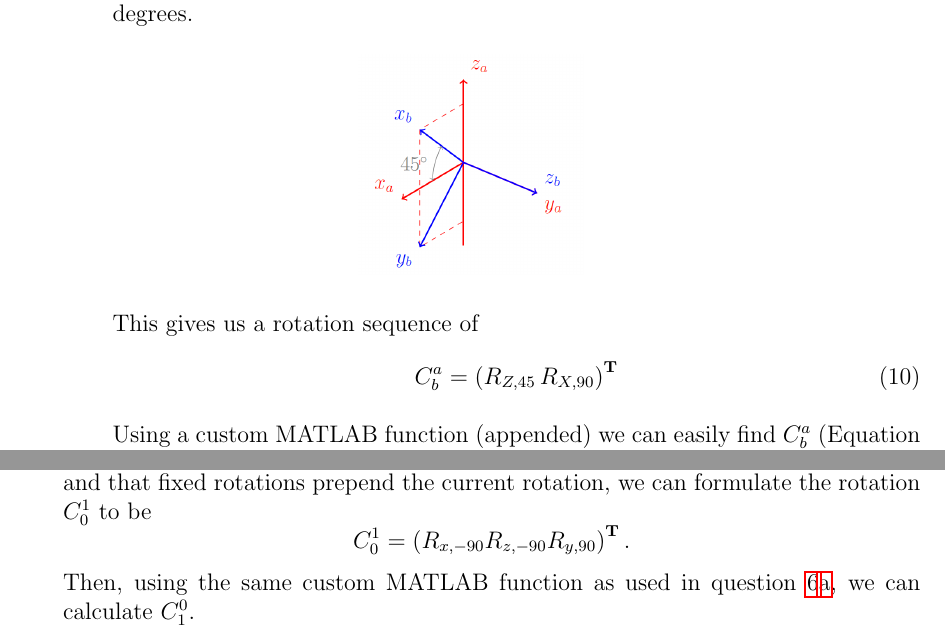
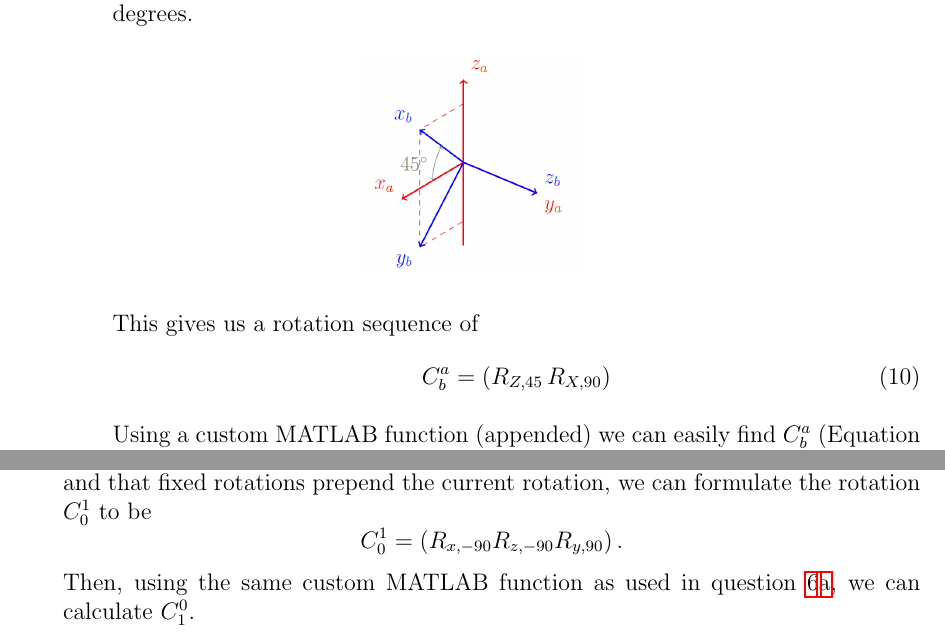
Before and after one commit to nsm0014-princiNav/hw2, a LaTeX problem sheet (hw2.tex): two parts of pages 11 and 12 of 16, joined at a grey line, cut so that both start at the same text. Compiled offline with pdfLaTeX.

Commit message:
ready to print

```diff
--- a/hw2.tex
+++ b/hw2.tex
@@ -387,7 +387,7 @@
 
                 This gives us a rotation sequence of
                 \begin{equation}
-                    C^a_b = \left(R_{Z,45}\,R_{X,90}\right)^{\mathbf{T}}
+                    C^a_b = \left(R_{Z,45}\,R_{X,90}\right)
                 \end{equation}
 
                 Using a custom MATLAB function (appended) we can easily find $C^a_b$ (Equation \ref{eq:10}).
@@ -420,7 +420,7 @@
     \solution{%
         From class, we know that relative rotations append to the current rotation and that fixed rotations prepend the current rotation, we can formulate the rotation $C^1_0$ to be
         \begin{equation*}
-            C^1_0 = \left(R_{x,-90}R_{z,-90}R_{y,90}\right)^{\mathbf{T}}.
+            C^1_0 = \left(R_{x,-90}R_{z,-90}R_{y,90}\right).
         \end{equation*}
         Then, using the same custom MATLAB function as used in question \ref{question@6}\ref{part@6@1}, we can calculate $C^0_1$.
         \begin{equation}
```
Also changed, not shown: Q7.png, 1 other file.
